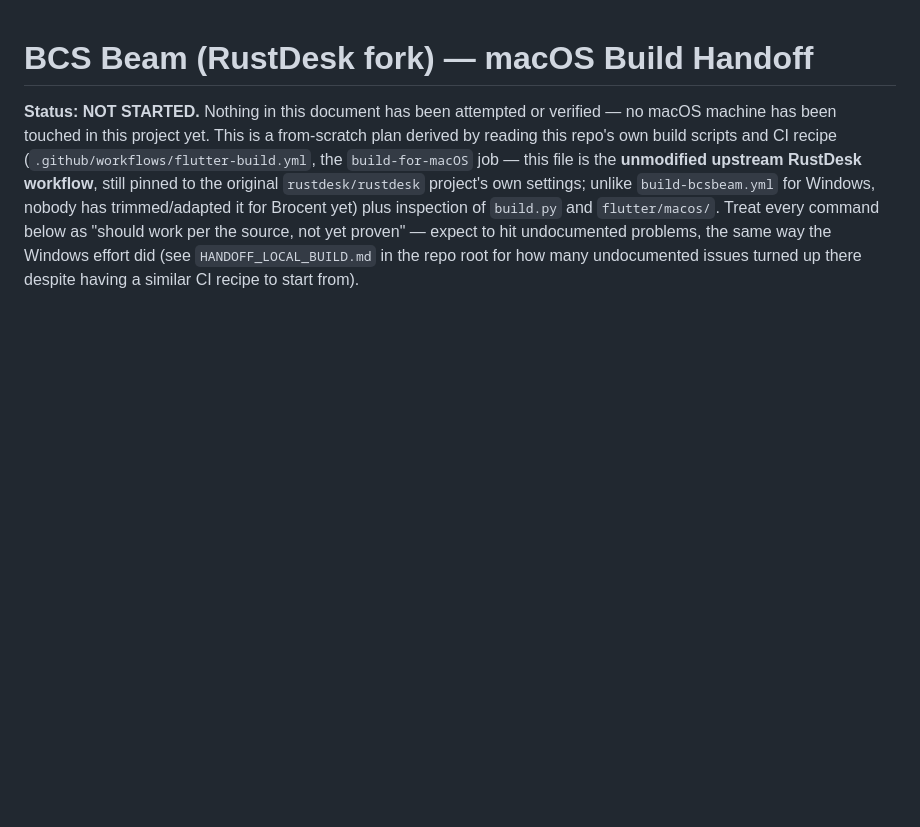
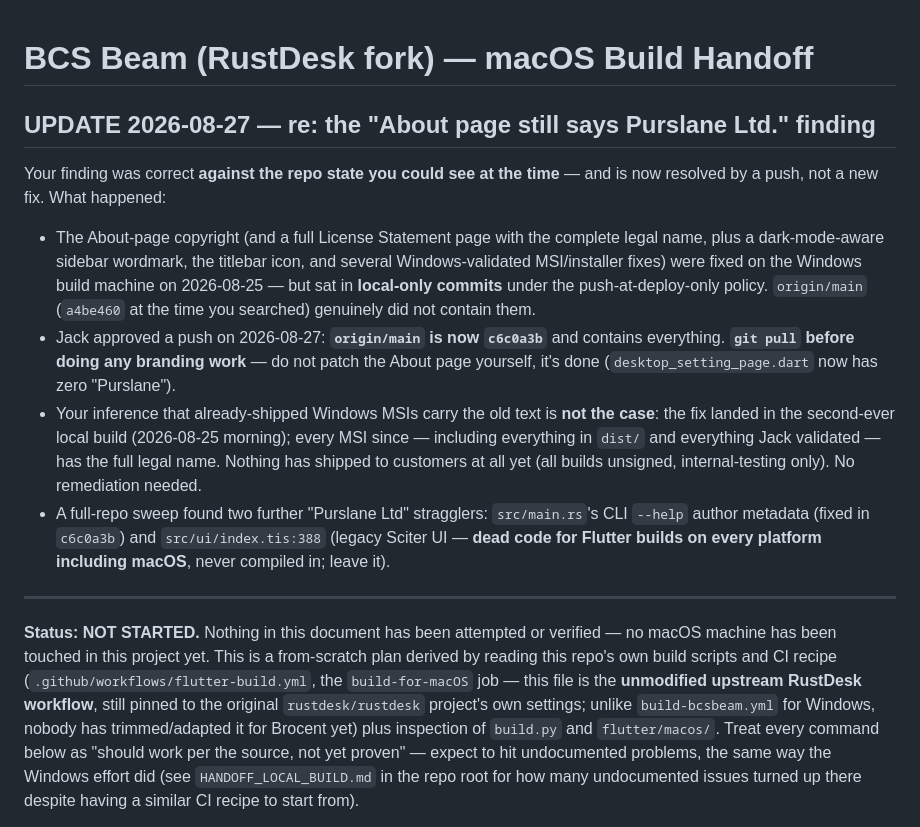
Before and after one commit to jackzhang2026/rustdesk-dedicated-repo, a Markdown page: HANDOFF_MACOS_BUILD.md, the part around the change. GitHub-like rendering; blank space fills up the shorter version.

Commit message:
docs(handoff): macOS doc update - Purslane finding resolved by push, pull before branding work
Co-Authored-By: Claude Fable 5 <noreply@anthropic.com>

```diff
--- a/HANDOFF_MACOS_BUILD.md
+++ b/HANDOFF_MACOS_BUILD.md
@@ -1,4 +1,29 @@
 # BCS Beam (RustDesk fork) — macOS Build Handoff
+
+## UPDATE 2026-08-27 — re: the "About page still says Purslane Ltd." finding
+
+Your finding was correct **against the repo state you could see at the time** — and is
+now resolved by a push, not a new fix. What happened:
+
+- The About-page copyright (and a full License Statement page with the complete legal
+  name, plus a dark-mode-aware sidebar wordmark, the titlebar icon, and several
+  Windows-validated MSI/installer fixes) were fixed on the Windows build machine on
+  2026-08-25 — but sat in **local-only commits** under the push-at-deploy-only policy.
+  `origin/main` (`a4be460` at the time you searched) genuinely did not contain them.
+- Jack approved a push on 2026-08-27: **`origin/main` is now `c6c0a3b`** and contains
+  everything. **`git pull` before doing any branding work** — do not patch the About
+  page yourself, it's done (`desktop_setting_page.dart` now has zero "Purslane").
+- Your inference that already-shipped Windows MSIs carry the old text is **not the
+  case**: the fix landed in the second-ever local build (2026-08-25 morning); every MSI
+  since — including everything in `dist/` and everything Jack validated — has the full
+  legal name. Nothing has shipped to customers at all yet (all builds unsigned,
+  internal-testing only). No remediation needed.
+- A full-repo sweep found two further "Purslane Ltd" stragglers: `src/main.rs`'s CLI
+  `--help` author metadata (fixed in `c6c0a3b`) and `src/ui/index.tis:388` (legacy
+  Sciter UI — **dead code for Flutter builds on every platform including macOS**, never
+  compiled in; leave it).
+
+---
 
 **Status: NOT STARTED.** Nothing in this document has been attempted or verified — no
 macOS machine has been touched in this project yet. This is a from-scratch plan derived
```
